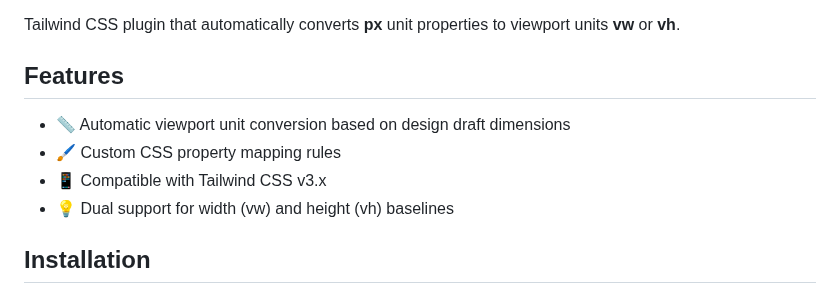
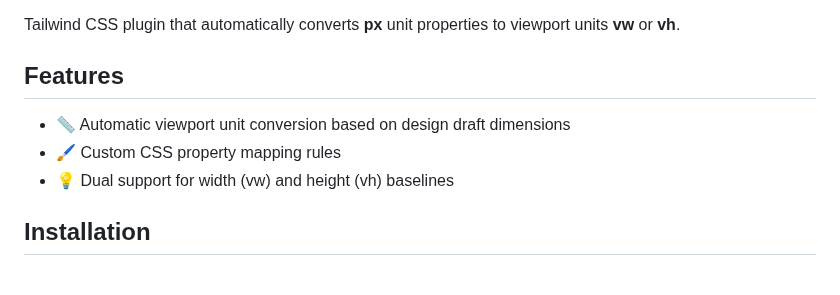
Before and after one commit to the-lemonboy/tailwindcss-px-to-viewport, a Markdown page: README.md, the part around the change. Rendered like a GitHub page.

```diff
--- a/README.md
+++ b/README.md
@@ -7,9 +7,9 @@ English | [中文](README_CN.md)
 Tailwind CSS plugin that automatically converts **px** unit properties to viewport units **vw** or **vh**.
 
 ## Features
+
 - 📏 Automatic viewport unit conversion based on design draft dimensions
 - 🖌️ Custom CSS property mapping rules
-- 📱 Compatible with Tailwind CSS v3.x
 - 💡 Dual support for width (vw) and height (vh) baselines
 
 ## Installation
```
Also changed, not shown: README_CN.md (+1 -1 lines).
